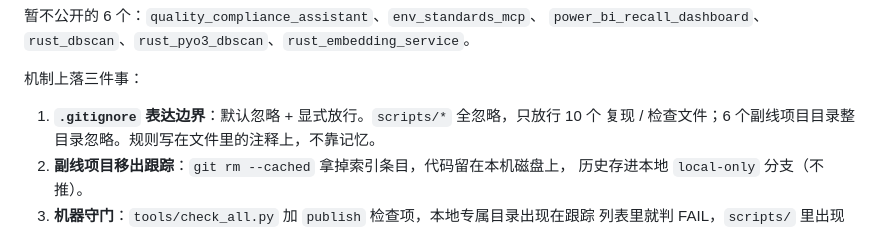
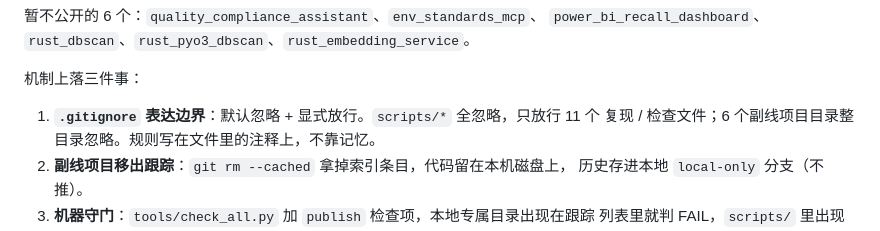
Before and after one commit to HuangWuwutelling/ml-learning, a Markdown page: docs/adr/0024-public-boundary.md, the part around the change. Drawn GitHub-style.

```diff
--- a/docs/adr/0024-public-boundary.md
+++ b/docs/adr/0024-public-boundary.md
@@ -50,7 +50,7 @@ Injection Guard（llm/18）、契约测试套件 `projects/evals/`（ADR-0015）
 
 机制上落三件事：
 
-1. **`.gitignore` 表达边界**：默认忽略 + 显式放行。`scripts/*` 全忽略，只放行 10 个
+1. **`.gitignore` 表达边界**：默认忽略 + 显式放行。`scripts/*` 全忽略，只放行 11 个
    复现 / 检查文件；6 个副线项目目录整目录忽略。规则写在文件里的注释上，不靠记忆。
 2. **副线项目移出跟踪**：`git rm --cached` 拿掉索引条目，代码留在本机磁盘上，
    历史存进本地 `local-only` 分支（不推）。
```
Also changed, not shown: README.md (+1 -1 lines).
